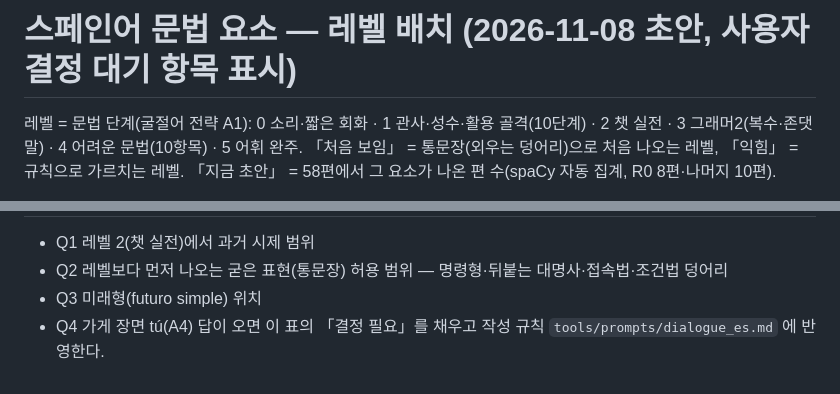
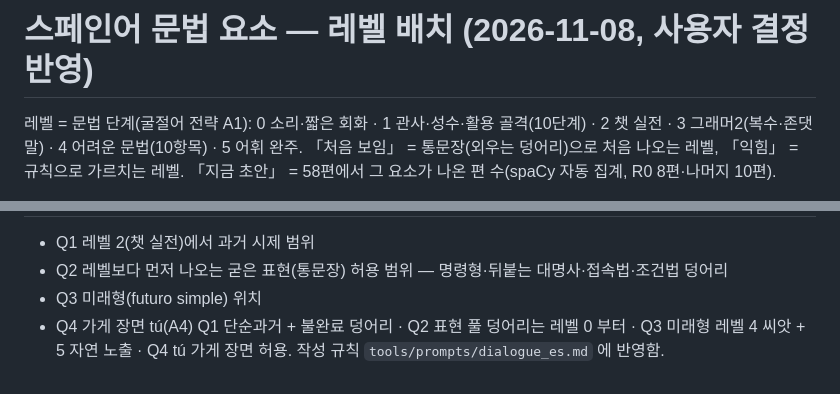
Before and after one commit to talkverselab/talkverse-es, a Markdown page: docs/GRAMMAR_PLACEMENT_es.md, 2 parts joined by grey strips. GitHub-like rendering.

```diff
--- a/docs/GRAMMAR_PLACEMENT_es.md
+++ b/docs/GRAMMAR_PLACEMENT_es.md
@@ -1,4 +1,4 @@
-# 스페인어 문법 요소 — 레벨 배치 (2026-11-08 초안, 사용자 결정 대기 항목 표시)
+# 스페인어 문법 요소 — 레벨 배치 (2026-11-08, 사용자 결정 반영)
 
 레벨 = 문법 단계(굴절어 전략 A1): 0 소리·짧은 회화 · 1 관사·성수·활용 골격(10단계) · 2 챗 실전 · 3 그래머2(복수·존댓말) · 4 어려운 문법(10항목) · 5 어휘 완주.
 「처음 보임」 = 통문장(외우는 덩어리)으로 처음 나오는 레벨, 「익힘」 = 규칙으로 가르치는 레벨. 「지금 초안」 = 58편에서 그 요소가 나온 편 수(spaCy 자동 집계, R0 8편·나머지 10편).
@@ -33,4 +33,4 @@
 - Q2 레벨보다 먼저 나오는 굳은 표현(통문장) 허용 범위 — 명령형·뒤붙는 대명사·접속법·조건법 덩어리
 - Q3 미래형(futuro simple) 위치
 - Q4 가게 장면 tú(A4)
-답이 오면 이 표의 「결정 필요」를 채우고 작성 규칙 `tools/prompts/dialogue_es.md` 에 반영한다.
+Q1 단순과거 + 불완료 덩어리 · Q2 표현 풀 덩어리는 레벨 0 부터 · Q3 미래형 레벨 4 씨앗 + 5 자연 노출 · Q4 tú 가게 장면 허용. 작성 규칙 `tools/prompts/dialogue_es.md` 에 반영함.
```
Also changed, not shown: other parts of docs/GRAMMAR_PLACEMENT_es.md (+9 -9 lines), docs/DIALOGUE_RULES_es.md (+1 -1 lines), tools/prompts/dialogue_es.md (+6 -0 lines).
